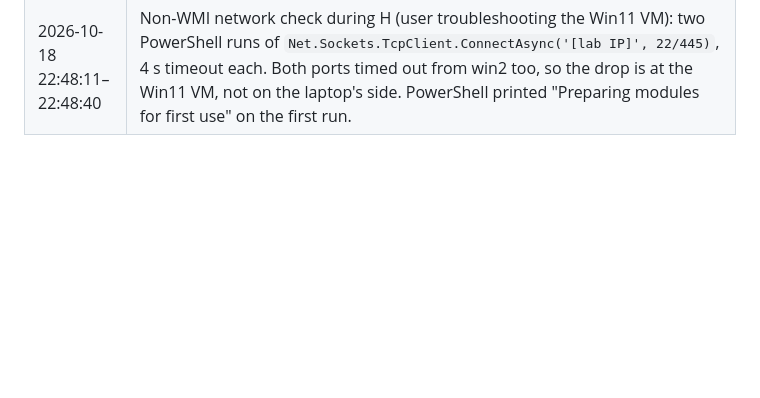
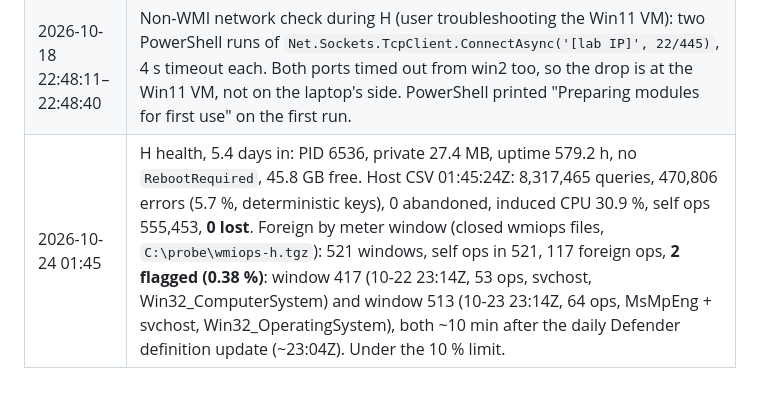
Before and after one commit to esinta/wmi-degradation-research, a Markdown page: docs/runs/win2-log.md, the part around the change. GitHub-like rendering; blank space fills up the shorter version.

```diff
--- a/docs/runs/win2-log.md
+++ b/docs/runs/win2-log.md
@@ -62,3 +62,4 @@ Times are UTC. Every entry that touched WMI on the host is marked **[WMI]**.
 | 2026-10-18 14:58:41 | **[WMI]** **H started** (chain step 5): strategy none, k=100, 168 h, output `H\20261018T145841Z`, build c4d1794036e4. Ends ≈2026-10-25 14:58:41Z. Winmgmt was last restarted by E3's fault at 13:53:41Z. Note: WMI-Activity wraps every ≈19 min, so its events for H are not retained beyond that. |
 | 2026-10-18 21:52:06 | Read-only, non-WMI, during H: `sc queryex type= service state= all` (SERVICE_NAME/PID lines) and `reg query` of `SvcHostSplitThresholdInKB` (0x399999) and the Winmgmt service key. Winmgmt runs alone in svchost PID 5316 (`-k netsvcs -p`, no `SvcHostSplitDisable`); 4 of 64 running service PIDs host more than one service. Recorded for draft 2 §3 (`docs/draft2-pending.md`). |
 | 2026-10-18 22:48:11–22:48:40 | Non-WMI network check during H (user troubleshooting the Win11 VM): two PowerShell runs of `Net.Sockets.TcpClient.ConnectAsync('[lab IP]', 22/445)`, 4 s timeout each. Both ports timed out from win2 too, so the drop is at the Win11 VM, not on the laptop's side. PowerShell printed "Preparing modules for first use" on the first run. |
+| 2026-10-24 01:45 | H health, 5.4 days in: PID 6536, private 27.4 MB, uptime 579.2 h, no `RebootRequired`, 45.8 GB free. Host CSV 01:45:24Z: 8,317,465 queries, 470,806 errors (5.7 %, deterministic keys), 0 abandoned, induced CPU 30.9 %, self ops 555,453, **0 lost**. Foreign by meter window (closed wmiops files, `C:\probe\wmiops-h.tgz`): 521 windows, self ops in 521, 117 foreign ops, **2 flagged (0.38 %)**: window 417 (10-22 23:14Z, 53 ops, svchost, Win32_ComputerSystem) and window 513 (10-23 23:14Z, 64 ops, MsMpEng + svchost, Win32_OperatingSystem), both ~10 min after the daily Defender definition update (~23:04Z). Under the 10 % limit. |
```
Also changed, not shown: docs/runs/win11-log.md (+1 -0 lines).
